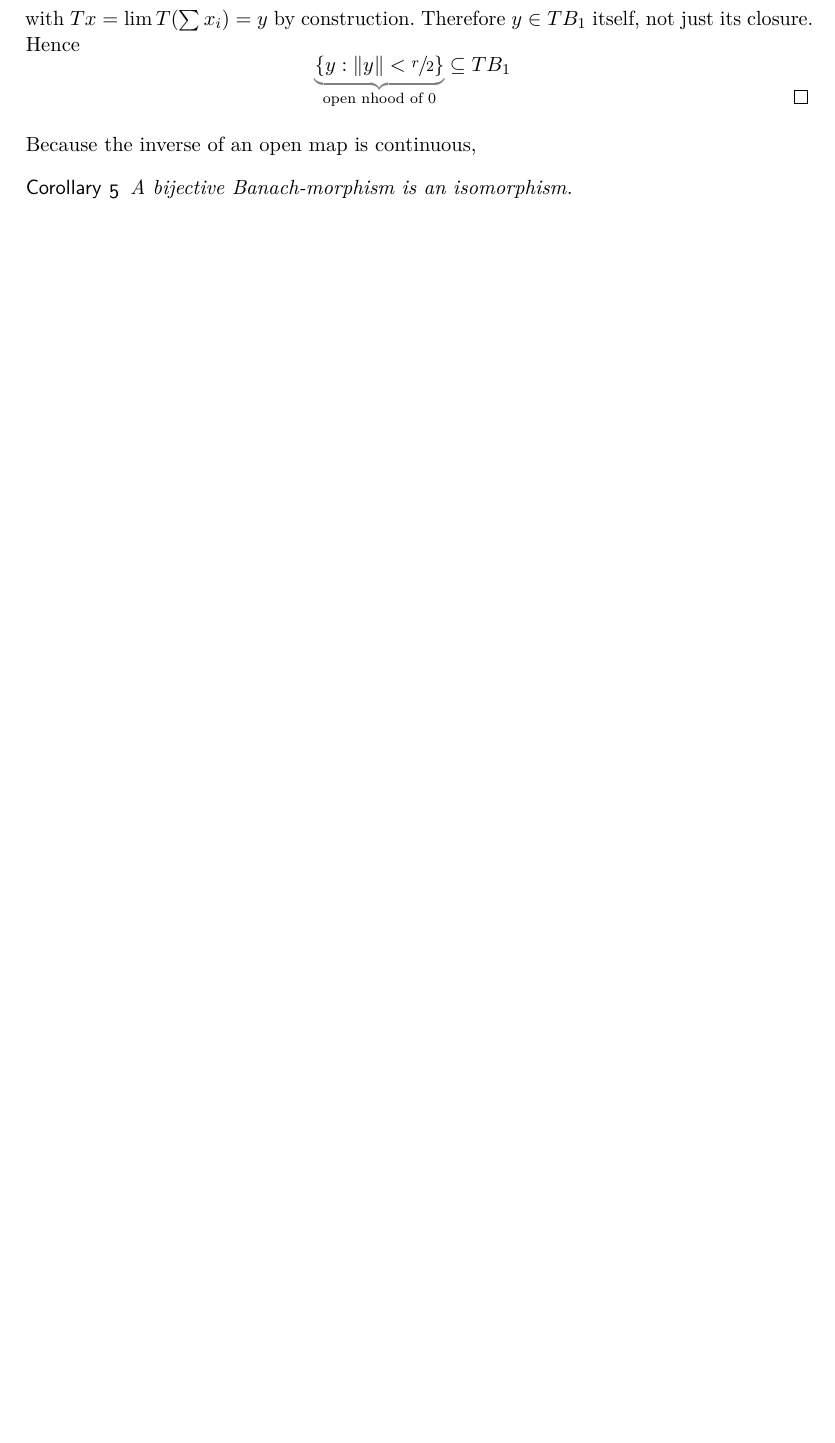
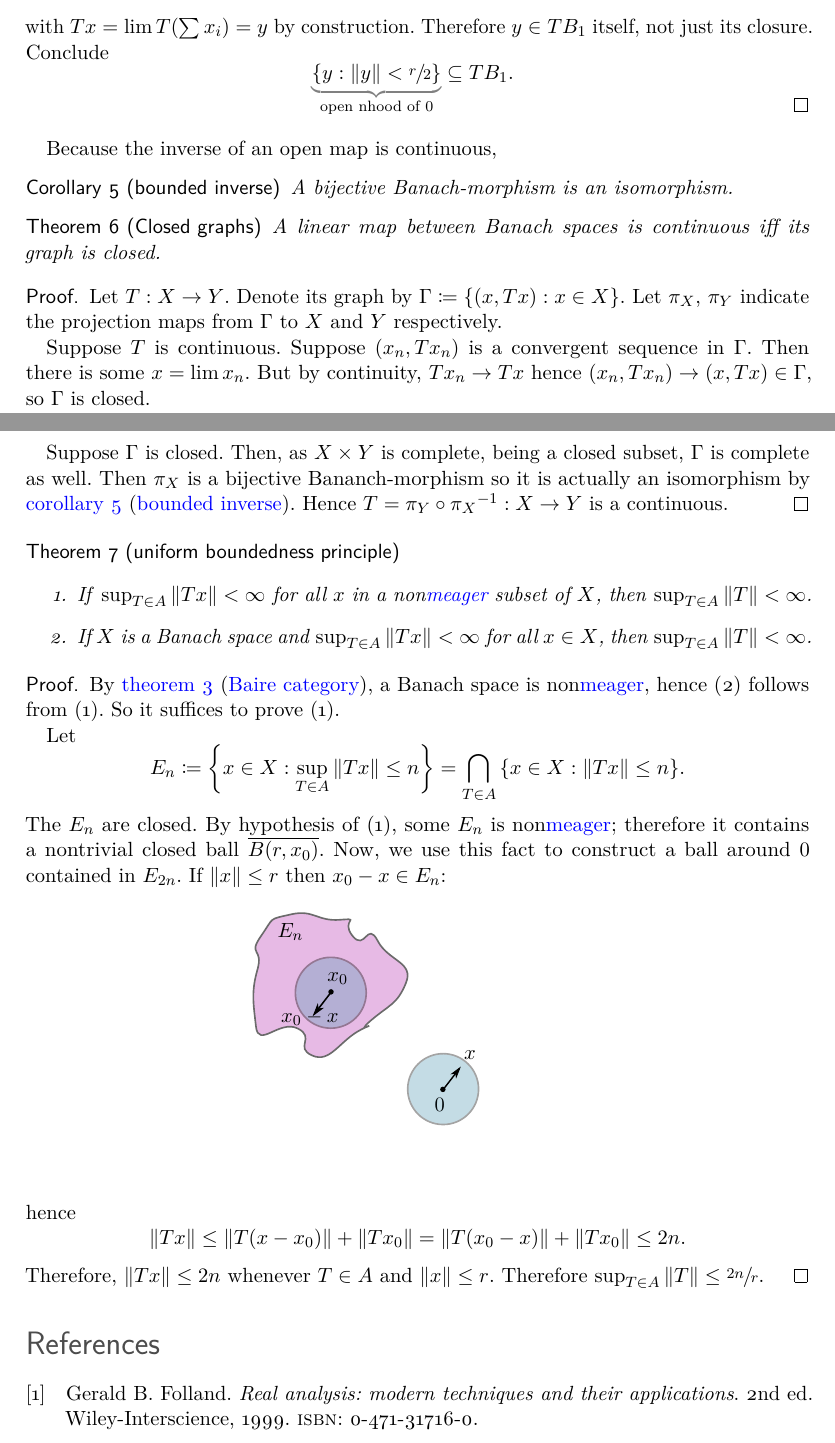
Before and after one commit to rileylev/math-notes, a LaTeX document (open-mapping-banach/open-mapping.tex): part of page 3 of 3 before the commit and two parts of pages 3 and 4 of 4 after it, the two joined at a grey line, cut so that both start at the same text, the shorter picture padded with empty space. The pictures show the PDF file open-mapping-banach/open-mapping.pdf that the author committed with the source.

Commit message:
Prove the uniform boundedness principle with a diagram

```diff
--- a/open-mapping-banach/open-mapping.tex
+++ b/open-mapping-banach/open-mapping.tex
@@ -47 +56,5 @@
 
+  By surjectivity,
+  \(Y = \bigcup_{n=1}^\infty TB_n\). The map \(n\blank: \paren{Y,TB_1}\to \paren{Y,TB_n}\) is a homeomorphism for \(n>0\). Therefore, \(B_1\) cannot be \nameref{nowhere-dense}: if it were, \(\ball_n\) would be too, making \(Y\) \nameref{meager}, contradicting \namecref{baire category}.
+
+  The closure~\(\closure{T\ball_1}\) contains an interior point \(y_0\). For some \(r\), \(\ball(y_0,4r)\subseteq \closure{T\ball_1}\). Then there is some \(y_1=Tx_1\in T\ball_1\) within \(2r\) of \(y_0\). In particular, its neighborhood \(\ball(y_1,2r)\subseteq \ball(y_0,4r)\subseteq \closure{T\ball_1}\).
@@ -54,17 +66,57 @@
     \norm y < r2^{-n} \implies y\in \closure{T\ball_{2^{-n}}}.\label{eq:openmap-small enough to be in closed image}
   \end{equation}
 
-Now, chase an arbitrary \(y\) in \(\set{y:\norm y < \sfrac r 2}\) with a sequence of \(Tx_i\). \Cref{eq:openmap-small enough to be in closed image} guarantees an \(x_1\in \ball_1\) such that \(\norm{y-Tx_1} < \sfrac r 4\), and, by induction, a sequence such that \(\norm{y-\sum_1^n Tx_i} < r2^{n-1}\) with \(x_i\in\ball_i\). The series \(\sum x_i\) is hence absolutely convergent; by completeness, it has some limit \(x\). But
+Now, chase an arbitrary \(y\) in~\(\set{y:\norm y < \sfrac r 2}\) with a sequence of~\(Tx_i\). \Cref{eq:openmap-small enough to be in closed image} guarantees an \(x_1\in \ball_1\) such that \(\norm{y-Tx_1} < \sfrac r 4\), and, by induction, a sequence such that \(\norm{y-\sum_1^n Tx_i} < r2^{n-1}\) with~\(x_i\in\ball_i\). The series~\(\sum x_i\) is hence absolutely convergent; by completeness, it has some limit \(x\). But
 \[
   \norm{x} \leq \sum_i \norm{x_i} = \sum_i 2^{-i} = 1
 \]
-with \(Tx=\lim T\paren{\sum x_i}=y\) by construction. Therefore \(y\in T\ball_1\) itself, not just its closure. Hence
+with~\(Tx=\lim T\paren{\sum x_i}=y\) by construction. Therefore \(y\in T\ball_1\) itself, not just its closure. Conclude
 \[
-  \grayunderbrace{\set{y: \norm y < \sfrac r 2}}{\text{open nhood of } 0} \subseteq T\ball_1
+  \grayunderbrace{\set{y: \norm y < \sfrac r 2}}{\text{open nhood of } 0} \subseteq T\ball_1.
 \]
 \end{proof}
+
 Because the inverse of an open map is continuous,
-\begin{cor}
+\begin{cor}[bounded inverse]\label{bounded inverse}
   A bijective Banach-morphism is an isomorphism.
 \end{cor}
+\begin{theorem}[Closed graphs]
+  A linear map between Banach spaces is continuous iff its graph is closed.
+\end{theorem}
+\begin{proof}
+  \newcommand{\graph}{\Gamma}
+  Let \(T:X \to Y\). Denote its graph by~\(\graph\define\set{(x,Tx):x\in X}\).
+  Let~\(\pi_X\), \(\pi_Y\) indicate the projection maps from~\(\graph\) to~\(X\) and~\(Y\) respectively.
+
+  Suppose \(T\) is continuous. Suppose \((x_n,Tx_n)\) is a convergent sequence in \(\graph\). Then there~is some~\(x=\lim x_n\). But by continuity, \(Tx_n\to Tx\) hence \((x_n,Tx_n)\to (x,Tx)\in\graph\), so \(\graph\) is closed.
+
+  Suppose \(\graph\) is closed. Then, as \(X\times Y\) is complete, being a closed subset, \(\graph\) is complete as well.
+  Then \(\pi_X\) is a bijective Bananch-morphism so it is actually an isomorphism by \namecref{bounded inverse}. Hence
+  \(T=\pi_Y\circ {\pi_X}^{-1}: X\to Y\) is a continuous.
+\end{proof}
+\begin{theorem}[uniform boundedness principle]\label{uniform bdd} \
+  \begin{enumerate}
+  \item If\/ \(\sup_{T\in A} \norm{Tx} < \infty\) for all \(x\) in a non\nameref{meager}
+    subset of \(X\), then\/ \(\sup_{T\in A}\norm{T}<\infty\).
+  \item If \(X\) is a Banach space and\/ \(\sup_{T\in A}\norm{Tx}< \infty\) for all \(x\in X\), then\/ \(\sup_{T\in A}\norm T < \infty\).
+  \end{enumerate}
+\end{theorem}
+\begin{proof}
+  By \namecref{baire category}, a Banach space is non\nameref{meager}, hence (2) follows from (1). So it suffices to prove (1).
+
+  Let
+  \[
+    E_n\define \set{x\in X : \sup_{T\in A}\norm{Tx} \leq n} = \bigcap_{T\in A} \set{x\in X: \norm{Tx} \leq n}.
+  \]
+  The \(E_n\) are closed. By hypothesis of (1), some \(E_n\) is non\nameref{meager}; therefore it contains a nontrivial closed ball \(\closure{\ball(r,x_0)}\). Now, we use this fact to construct a ball around \(0\) contained in \(E_{2n}\). If \(\norm x \leq r\) then \(x_0-x\in E_n\):
+  \begin{center}
+    \import{figs/}{uniform-boundedness.pdf_tex}
+  \end{center}
+  hence
+  \[
+    \norm{Tx} \leq \norm{T(x-x_0)}+\norm{Tx_0} = \norm{T(x_0-x)}+\norm{Tx_0} \leq 2n.
+  \]
+  Therefore, \(\norm{Tx}\leq 2n\) whenever \(T\in A\) and \(\norm x \leq r\). Therefore \(\sup_{T\in A}\norm T \leq \sfrac {2n} r\).
+\end{proof}
+\printbibliography
 \end{document}
```
Also changed, not shown: open-mapping-banach/open-mapping.pdf, open-mapping-banach/open-mapping.tex (36 more changed lines), 1 other file.
